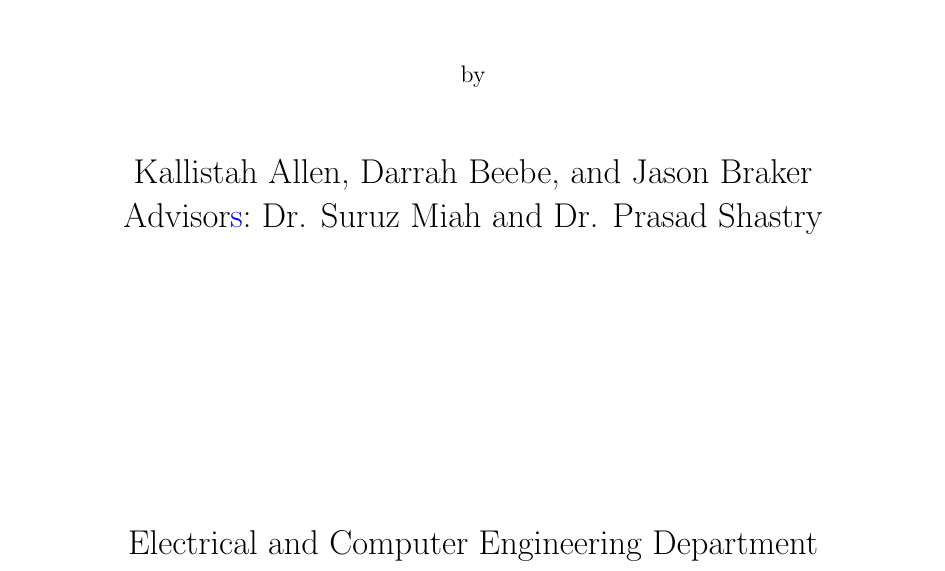
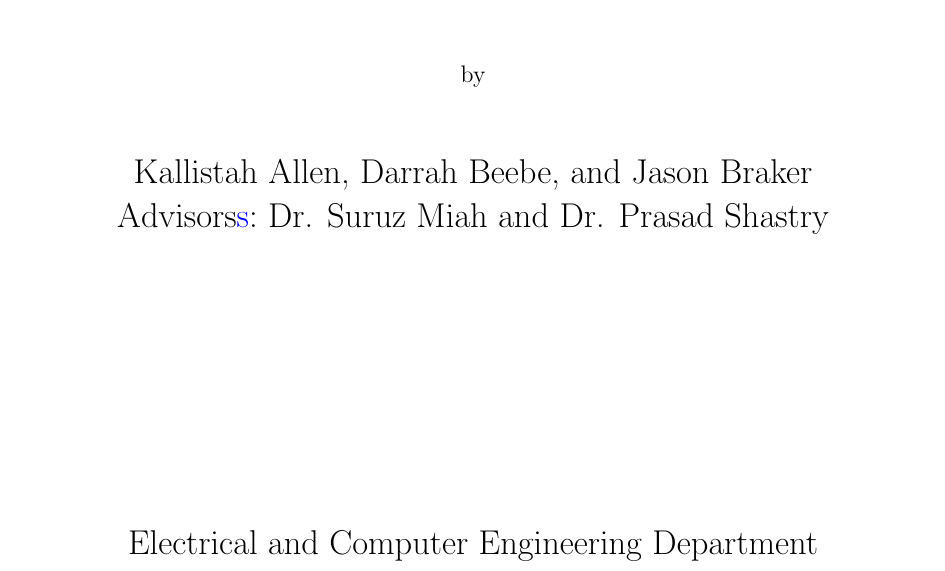
Before and after one commit to ECE-BU-Miah/seniorProject2-2020-21-Docs, a LaTeX thesis (finalReport.tex, which reads private/00-frontpage.tex): part of page 1 of 35, cut so that both start at the same text. Compiled offline with pdfLaTeX.

Commit message:
Update 00-frontpage.tex

```diff
--- a/private/00-frontpage.tex
+++ b/private/00-frontpage.tex
@@ -24,7 +24,7 @@
 
         \Large
         \thesisauthor\\
-        Advisor\add{s}:~\advisor\\
+        Advisors\add{s}:~\advisor\\
 
         \vspace*{3.0cm}
 
```
